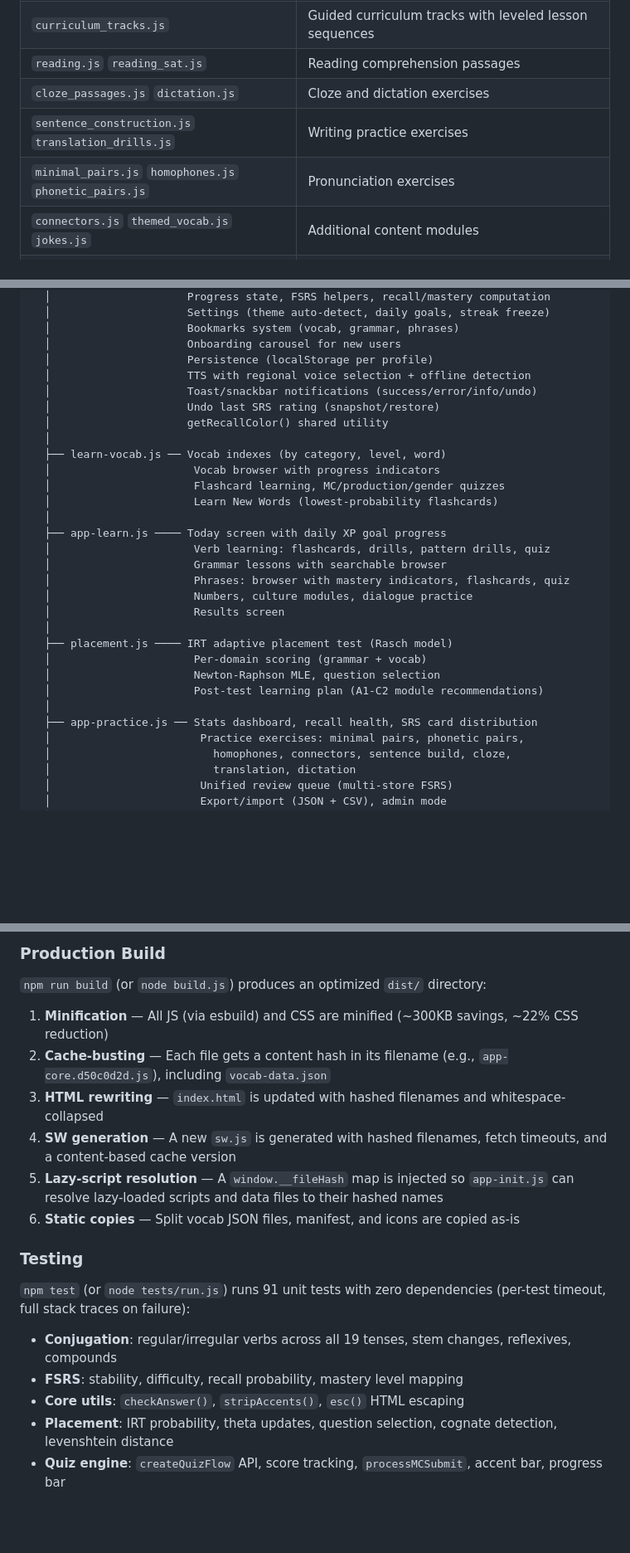
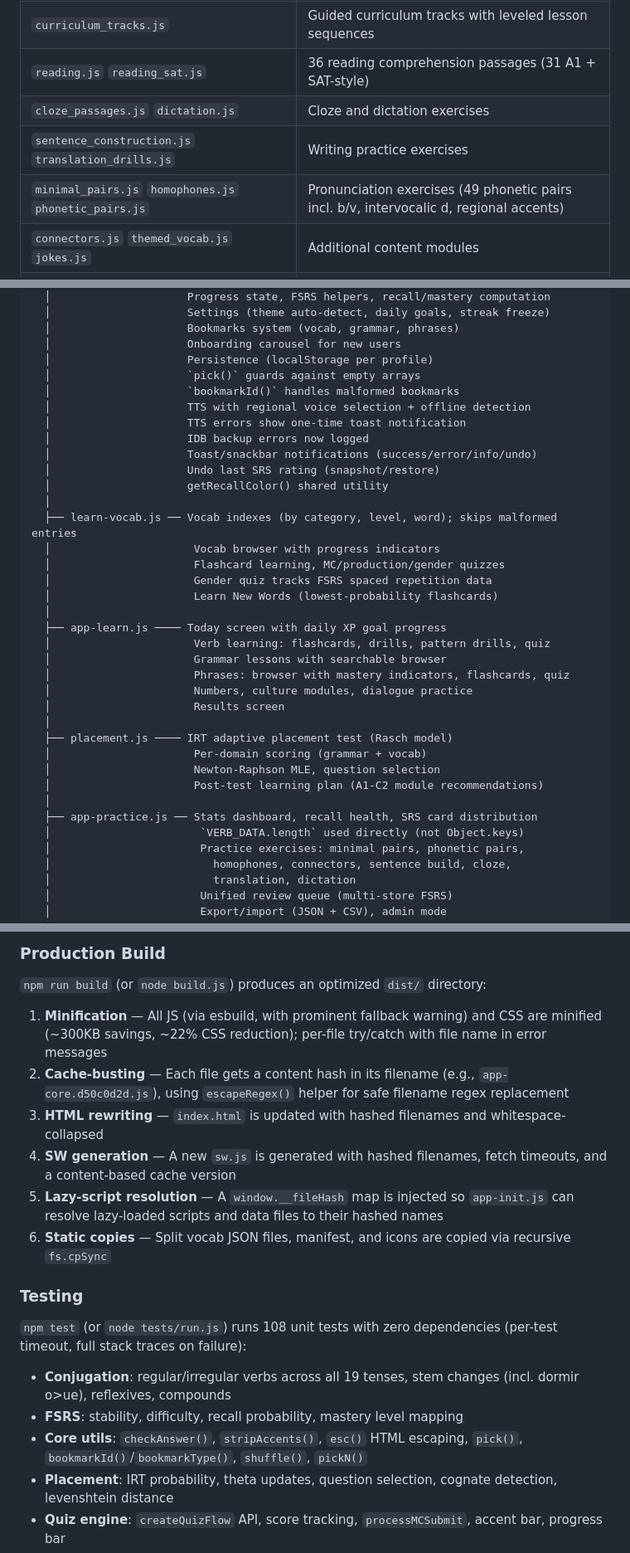
Before and after one commit to robirahman/leccion-diaria, a Markdown page: ARCHITECTURE.md, 3 parts joined by grey strips. Shown at 83% size. Rendered like a GitHub page; blank space fills up the shorter version.

```diff
--- a/ARCHITECTURE.md
+++ b/ARCHITECTURE.md
@@ -40,10 +40,10 @@ A Progressive Web App for learning Spanish (A1–C2) using spaced repetition, ad
 | `conversations.js` | 21 role-play dialogue scenarios with vocab and quiz |
 | `placement_questions.js` | 120 hand-crafted IRT-calibrated placement questions (A1–C2) |
 | `curriculum_tracks.js` | Guided curriculum tracks with leveled lesson sequences |
-| `reading.js` `reading_sat.js` | Reading comprehension passages |
+| `reading.js` `reading_sat.js` | 36 reading comprehension passages (31 A1 + SAT-style) |
 | `cloze_passages.js` `dictation.js` | Cloze and dictation exercises |
 | `sentence_construction.js` `translation_drills.js` | Writing practice exercises |
-| `minimal_pairs.js` `homophones.js` `phonetic_pairs.js` | Pronunciation exercises |
+| `minimal_pairs.js` `homophones.js` `phonetic_pairs.js` | Pronunciation exercises (49 phonetic pairs incl. b/v, intervocalic d, regional accents) |
 | `connectors.js` `themed_vocab.js` `jokes.js` | Additional content modules |
 | `recipes.js` `music.js` `movies.js` `poetry.js` `sports.js` `proverbs.js` `folktales.js` `festivals.js` `history.js` `travel.js` `trivia.js` `idioms.js` | Cultural content modules with descriptions, vocab, and quizzes |
 | **Utilities** | |
@@ -69,14 +69,19 @@ app-init.js ─── Event delegation (single click listener on document)
   │                     Bookmarks system (vocab, grammar, phrases)
   │                     Onboarding carousel for new users
   │                     Persistence (localStorage per profile)
+  │                     `pick()` guards against empty arrays
+  │                     `bookmarkId()` handles malformed bookmarks
   │                     TTS with regional voice selection + offline detection
+  │                     TTS errors show one-time toast notification
+  │                     IDB backup errors now logged
   │                     Toast/snackbar notifications (success/error/info/undo)
   │                     Undo last SRS rating (snapshot/restore)
   │                     getRecallColor() shared utility
   │
-  ├── learn-vocab.js ── Vocab indexes (by category, level, word)
+  ├── learn-vocab.js ── Vocab indexes (by category, level, word); skips malformed entries
   │                      Vocab browser with progress indicators
   │                      Flashcard learning, MC/production/gender quizzes
+  │                      Gender quiz tracks FSRS spaced repetition data
   │                      Learn New Words (lowest-probability flashcards)
   │
   ├── app-learn.js ──── Today screen with daily XP goal progress
@@ -92,6 +97,7 @@ app-init.js ─── Event delegation (single click listener on document)
   │                      Post-test learning plan (A1-C2 module recommendations)
   │
   ├── app-practice.js ── Stats dashboard, recall health, SRS card distribution
+  │                       `VERB_DATA.length` used directly (not Object.keys)
   │                       Practice exercises: minimal pairs, phonetic pairs,
   │                         homophones, connectors, sentence build, cloze,
   │                         translation, dictation
@@ -513,19 +520,19 @@ No build step needed — serve source files directly via `./serve.sh` or any HTT
 
 `npm run build` (or `node build.js`) produces an optimized `dist/` directory:
 
-1. **Minification** — All JS (via esbuild) and CSS are minified (~300KB savings, ~22% CSS reduction)
-2. **Cache-busting** — Each file gets a content hash in its filename (e.g., `app-core.d50c0d2d.js`), including `vocab-data.json`
+1. **Minification** — All JS (via esbuild, with prominent fallback warning) and CSS are minified (~300KB savings, ~22% CSS reduction); per-file try/catch with file name in error messages
+2. **Cache-busting** — Each file gets a content hash in its filename (e.g., `app-core.d50c0d2d.js`), using `escapeRegex()` helper for safe filename regex replacement
 3. **HTML rewriting** — `index.html` is updated with hashed filenames and whitespace-collapsed
 4. **SW generation** — A new `sw.js` is generated with hashed filenames, fetch timeouts, and a content-based cache version
 5. **Lazy-script resolution** — A `window.__fileHash` map is injected so `app-init.js` can resolve lazy-loaded scripts and data files to their hashed names
-6. **Static copies** — Split vocab JSON files, manifest, and icons are copied as-is
+6. **Static copies** — Split vocab JSON files, manifest, and icons are copied via recursive `fs.cpSync`
 
 ### Testing
 
-`npm test` (or `node tests/run.js`) runs 91 unit tests with zero dependencies (per-test timeout, full stack traces on failure):
-- **Conjugation**: regular/irregular verbs across all 19 tenses, stem changes, reflexives, compounds
+`npm test` (or `node tests/run.js`) runs 108 unit tests with zero dependencies (per-test timeout, full stack traces on failure):
+- **Conjugation**: regular/irregular verbs across all 19 tenses, stem changes (incl. dormir o>ue), reflexives, compounds
 - **FSRS**: stability, difficulty, recall probability, mastery level mapping
-- **Core utils**: `checkAnswer()`, `stripAccents()`, `esc()` HTML escaping
+- **Core utils**: `checkAnswer()`, `stripAccents()`, `esc()` HTML escaping, `pick()`, `bookmarkId()`/`bookmarkType()`, `shuffle()`, `pickN()`
 - **Placement**: IRT probability, theta updates, question selection, cognate detection, levenshtein distance
 - **Quiz engine**: `createQuizFlow` API, score tracking, `processMCSubmit`, accent bar, progress bar
 - **Vocab data**: field validation, CEFR levels, category presence, split file integrity
```
Also changed, not shown: other parts of ARCHITECTURE.md (+6 -5 lines), README.md (+8 -8 lines).
